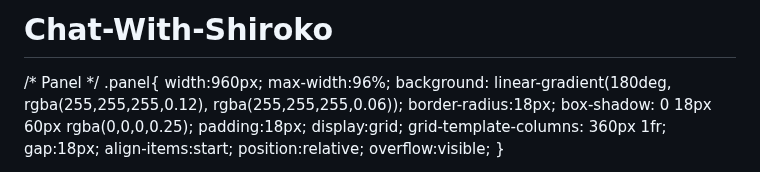
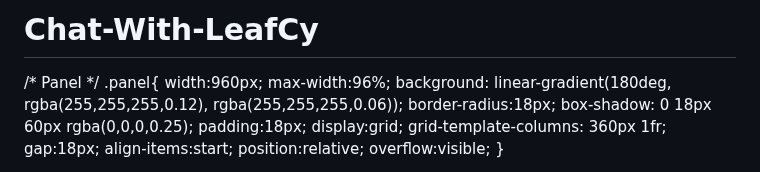
Before and after one commit to LeafZuya/Chat-With-LeafCy, a Markdown page: README.md, the part around the change. Rendered like a GitHub page.

```diff
--- a/README.md
+++ b/README.md
@@ -1,4 +1,4 @@
-# Chat-With-Shiroko
+# Chat-With-LeafCy
 <!doctype html>
 <html lang="id">
 <head>
```
